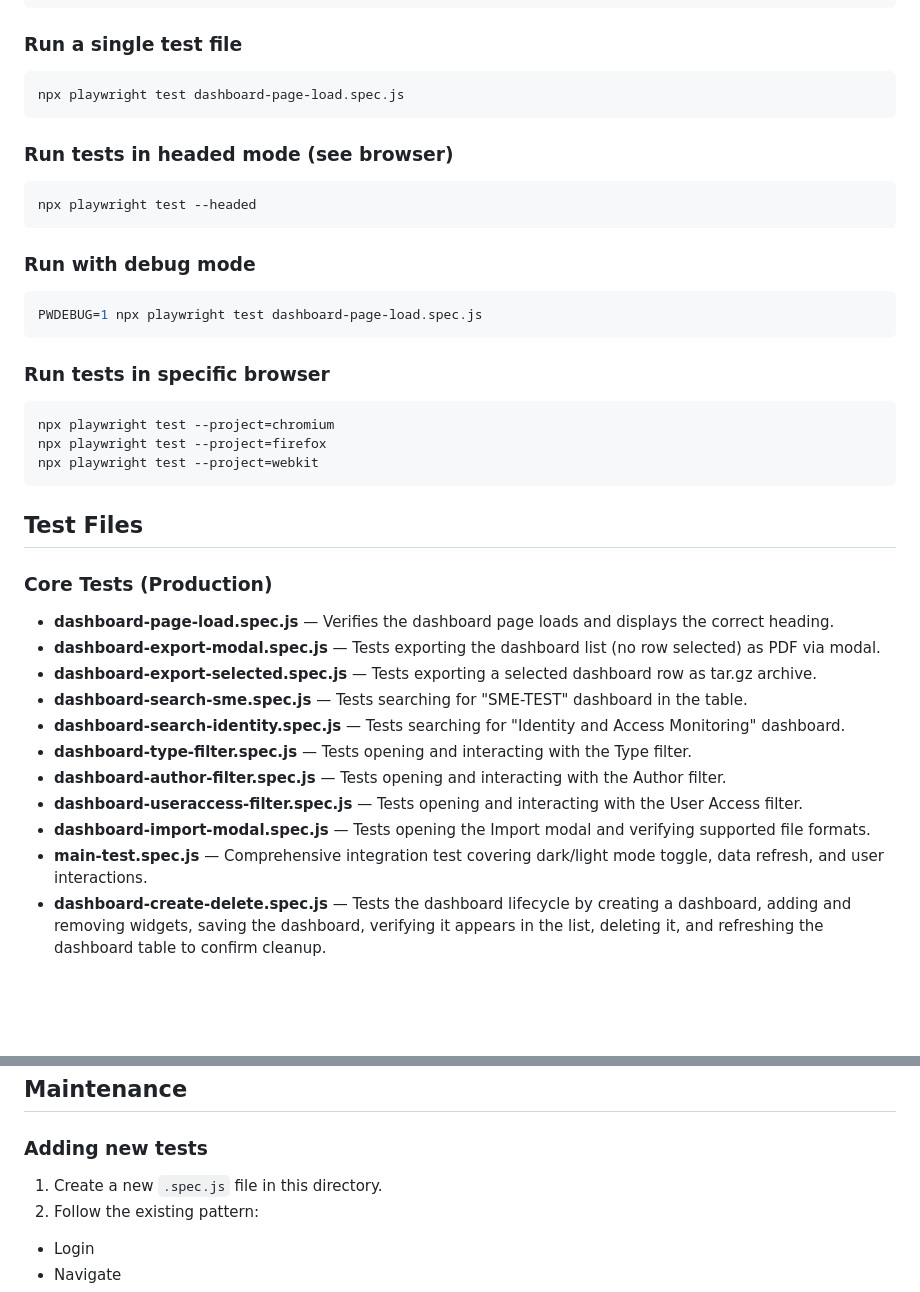
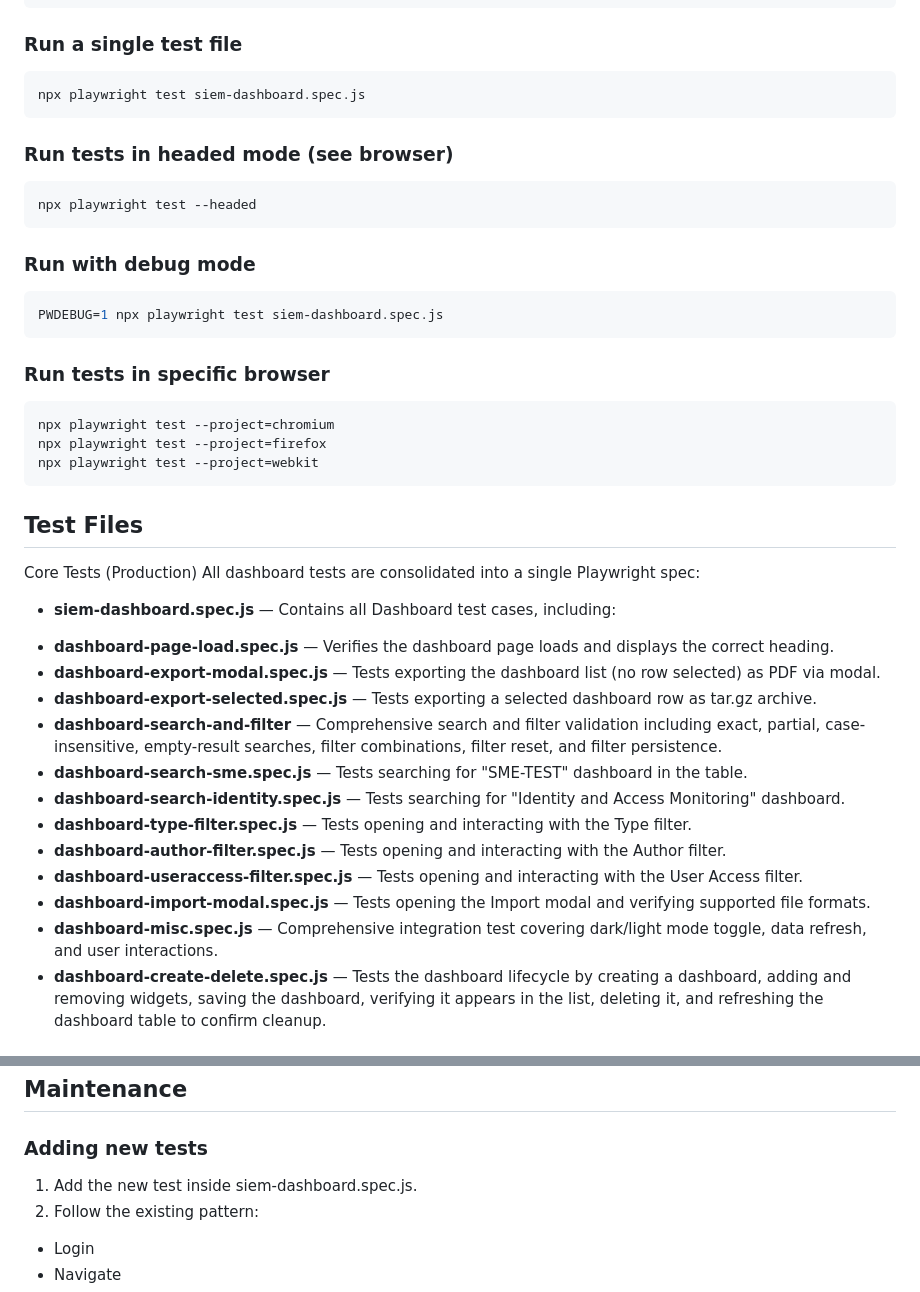
Before and after one commit to yohannshroff-netmon/Bloo-QA-Automation, a Markdown page: README.md, 2 parts joined by grey strips. GitHub-like rendering; blank space fills up the shorter version.

````diff
--- a/README.md
+++ b/README.md
@@ -26,9 +26,8 @@ npx playwright test
 
 ### Run a single test file
 ```bash
-npx playwright test dashboard-page-load.spec.js
+npx playwright test siem-dashboard.spec.js
 ```
-
 ### Run tests in headed mode (see browser)
 ```bash
 npx playwright test --headed
@@ -36,7 +35,7 @@ npx playwright test --headed
 
 ### Run with debug mode
 ```bash
-PWDEBUG=1 npx playwright test dashboard-page-load.spec.js
+PWDEBUG=1 npx playwright test siem-dashboard.spec.js
 ```
 
 ### Run tests in specific browser
@@ -47,18 +46,20 @@ npx playwright test --project=webkit
 ```
 
 ## Test Files
-
-### Core Tests (Production)
+Core Tests (Production)
+All dashboard tests are consolidated into a single Playwright spec:
+* **siem-dashboard.spec.js** — Contains all Dashboard test cases, including:
 - **dashboard-page-load.spec.js** — Verifies the dashboard page loads and displays the correct heading.
 - **dashboard-export-modal.spec.js** — Tests exporting the dashboard list (no row selected) as PDF via modal.
 - **dashboard-export-selected.spec.js** — Tests exporting a selected dashboard row as tar.gz archive.
+- **dashboard-search-and-filter** — Comprehensive search and filter validation including exact, partial, case-insensitive, empty-result searches, filter combinations, filter reset, and filter persistence.
 - **dashboard-search-sme.spec.js** — Tests searching for "SME-TEST" dashboard in the table.
 - **dashboard-search-identity.spec.js** — Tests searching for "Identity and Access Monitoring" dashboard.
 - **dashboard-type-filter.spec.js** — Tests opening and interacting with the Type filter.
 - **dashboard-author-filter.spec.js** — Tests opening and interacting with the Author filter.
 - **dashboard-useraccess-filter.spec.js** — Tests opening and interacting with the User Access filter.
 - **dashboard-import-modal.spec.js** — Tests opening the Import modal and verifying supported file formats.
-- **main-test.spec.js** — Comprehensive integration test covering dark/light mode toggle, data refresh, and user interactions.
+- **dashboard-misc.spec.js** — Comprehensive integration test covering dark/light mode toggle, data refresh, and user interactions.
 - **dashboard-create-delete.spec.js** — Tests the dashboard lifecycle by creating a dashboard, adding and removing widgets, saving the dashboard, verifying it appears in the list, deleting it, and refreshing the dashboard table to confirm cleanup.
 
 ## Configuration
@@ -160,7 +161,7 @@ Ensure Node.js >= 18 is available in the CI environment.
 ## Maintenance
 
 ### Adding new tests
-1. Create a new `.spec.js` file in this directory.
+1. Add the new test inside siem-dashboard.spec.js.
 2. Follow the existing pattern:
 - Login
 - Navigate
````
